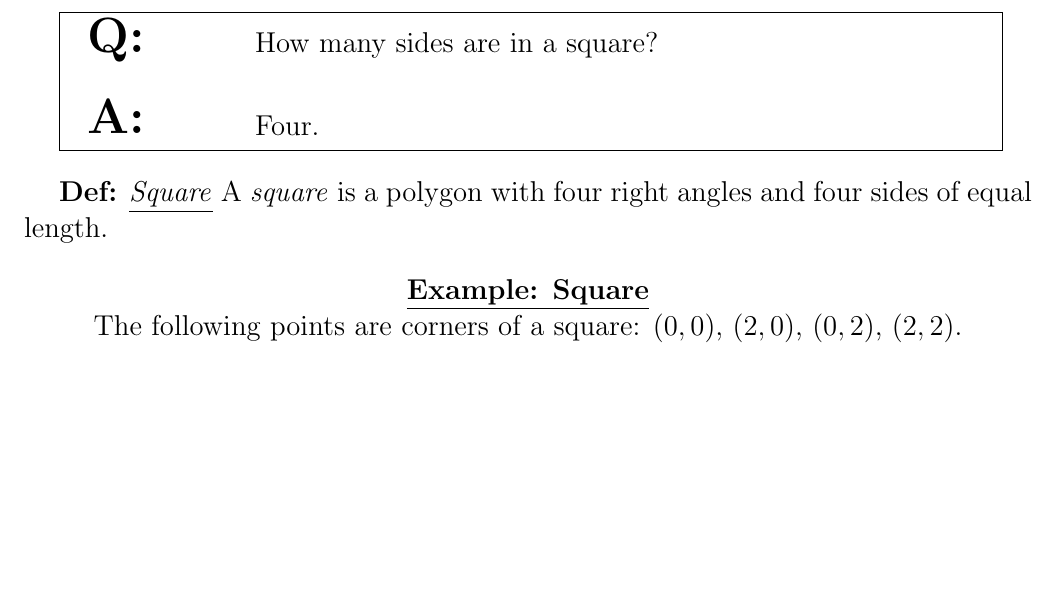
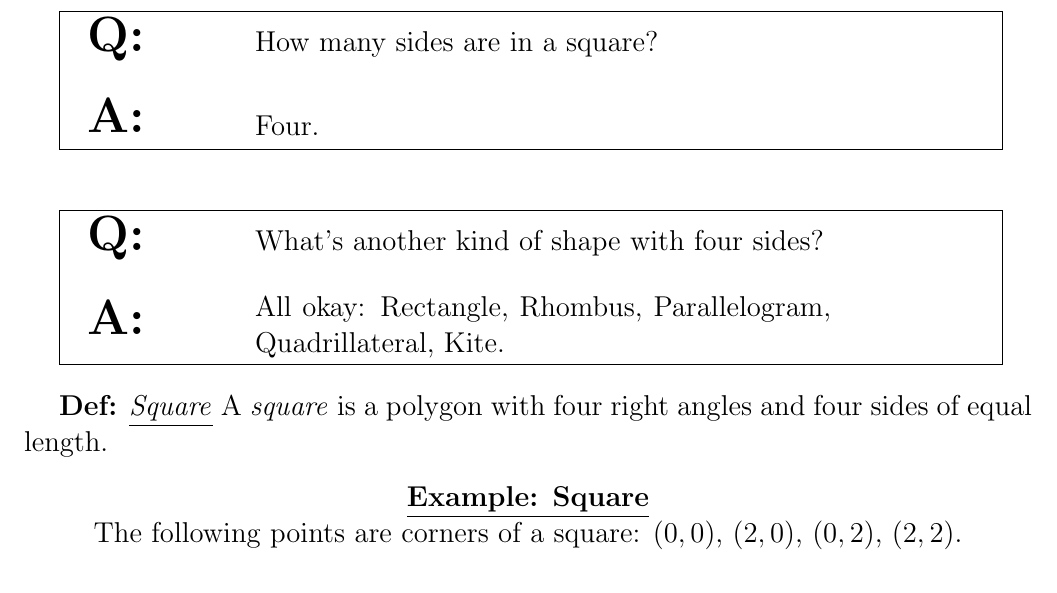
Before and after one commit to paithan/LaTeX-LectureNotes, a LaTeX thesis (lectureNotesExample.tex): part of the page before the commit and part of page 1 of 2 after it, cut so that both start at the same text, the shorter picture padded with empty space. Compiled offline with pdfLaTeX.

Commit message:
Update lectureNotesExample.tex

```diff
--- a/lectureNotesExample.tex
+++ b/lectureNotesExample.tex
@@ -30,6 +30,8 @@ Welcome to the class!
 %notice that the answer comes first, since it's an optional argument.
 \question[Four.]{How many sides are in a square?}
 
+\question[All okay: Rectangle, Rhombus, Parallelogram, Quadrillateral, Kite.]{What's another kind of shape with four sides?}
+
 \lectureDefinition{Square}{A \emph{square} is a polygon with four right angles and four sides of equal length.}
 
 \lectureExample{Square}{The following points are corners of a square: $(0, 0)$, $(2, 0)$, $(0, 2)$, $(2, 2)$.}
```
